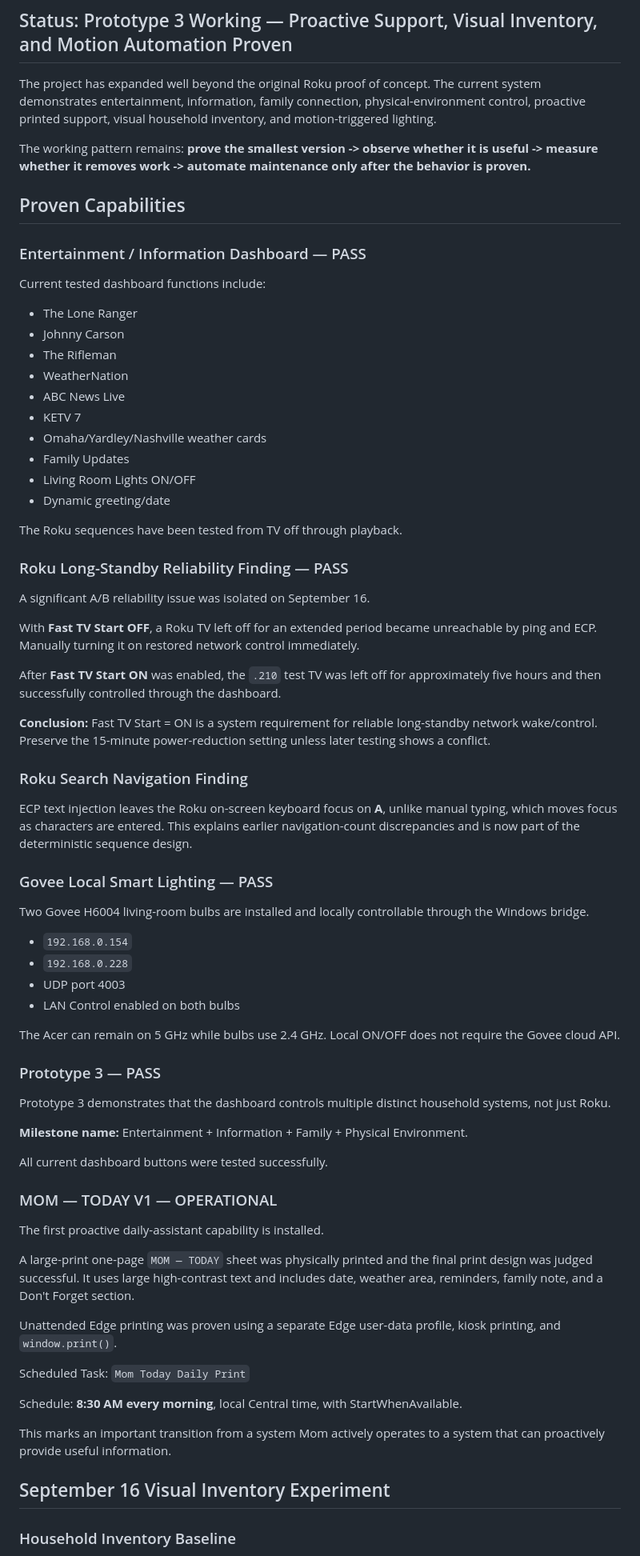
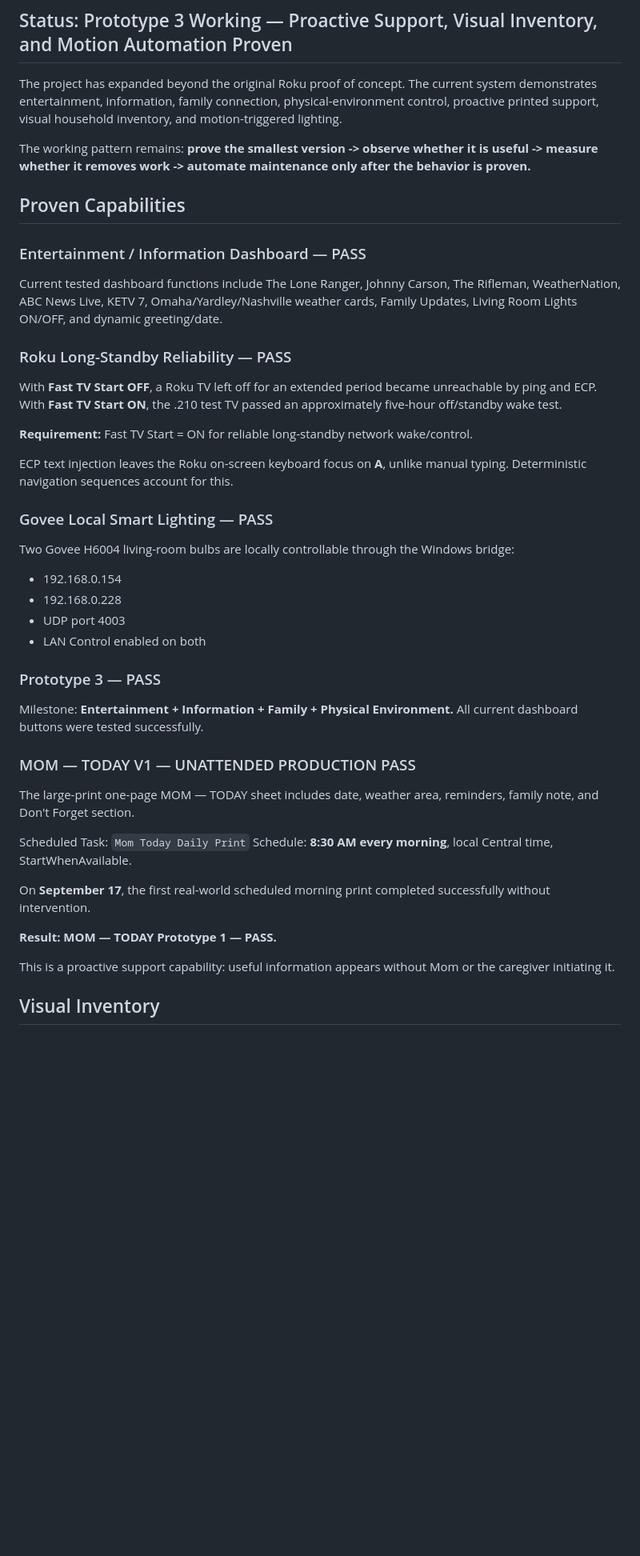
Before and after one commit to Kohlbek/mom-dashboard-test, a Markdown page: docs/project-status.md, the part around one of its changes. Shown at 80% size. Drawn GitHub-style; blank space fills up the shorter version.

```diff
--- a/docs/project-status.md
+++ b/docs/project-status.md
@@ -4,7 +4,7 @@ _Last updated: September 16, 2026_
 
 ## Status: Prototype 3 Working — Proactive Support, Visual Inventory, and Motion Automation Proven
 
-The project has expanded well beyond the original Roku proof of concept. The current system demonstrates entertainment, information, family connection, physical-environment control, proactive printed support, visual household inventory, and motion-triggered lighting.
+The project has expanded beyond the original Roku proof of concept. The current system demonstrates entertainment, information, family connection, physical-environment control, proactive printed support, visual household inventory, and motion-triggered lighting.
 
 The working pattern remains: **prove the smallest version -> observe whether it is useful -> measure whether it removes work -> automate maintenance only after the behavior is proven.**
 
@@ -12,69 +12,40 @@ The working pattern remains: **prove the smallest version -> observe whether it
 
 ### Entertainment / Information Dashboard — PASS
 
-Current tested dashboard functions include:
+Current tested dashboard functions include The Lone Ranger, Johnny Carson, The Rifleman, WeatherNation, ABC News Live, KETV 7, Omaha/Yardley/Nashville weather cards, Family Updates, Living Room Lights ON/OFF, and dynamic greeting/date.
 
-- The Lone Ranger
-- Johnny Carson
-- The Rifleman
-- WeatherNation
-- ABC News Live
-- KETV 7
-- Omaha/Yardley/Nashville weather cards
-- Family Updates
-- Living Room Lights ON/OFF
-- Dynamic greeting/date
+### Roku Long-Standby Reliability — PASS
 
-The Roku sequences have been tested from TV off through playback.
+With **Fast TV Start OFF**, a Roku TV left off for an extended period became unreachable by ping and ECP. With **Fast TV Start ON**, the .210 test TV passed an approximately five-hour off/standby wake test.
 
-### Roku Long-Standby Reliability Finding — PASS
+**Requirement:** Fast TV Start = ON for reliable long-standby network wake/control.
 
-A significant A/B reliability issue was isolated on September 16.
-
-With **Fast TV Start OFF**, a Roku TV left off for an extended period became unreachable by ping and ECP. Manually turning it on restored network control immediately.
-
-After **Fast TV Start ON** was enabled, the `.210` test TV was left off for approximately five hours and then successfully controlled through the dashboard.
-
-**Conclusion:** Fast TV Start = ON is a system requirement for reliable long-standby network wake/control. Preserve the 15-minute power-reduction setting unless later testing shows a conflict.
-
-### Roku Search Navigation Finding
-
-ECP text injection leaves the Roku on-screen keyboard focus on **A**, unlike manual typing, which moves focus as characters are entered. This explains earlier navigation-count discrepancies and is now part of the deterministic sequence design.
+ECP text injection leaves the Roku on-screen keyboard focus on **A**, unlike manual typing. Deterministic navigation sequences account for this.
 
 ### Govee Local Smart Lighting — PASS
 
-Two Govee H6004 living-room bulbs are installed and locally controllable through the Windows bridge.
-
-- `192.168.0.154`
-- `192.168.0.228`
+Two Govee H6004 living-room bulbs are locally controllable through the Windows bridge:
+- 192.168.0.154
+- 192.168.0.228
 - UDP port 4003
-- LAN Control enabled on both bulbs
-
-The Acer can remain on 5 GHz while bulbs use 2.4 GHz. Local ON/OFF does not require the Govee cloud API.
+- LAN Control enabled on both
 
 ### Prototype 3 — PASS
 
-Prototype 3 demonstrates that the dashboard controls multiple distinct household systems, not just Roku.
+Milestone: **Entertainment + Information + Family + Physical Environment.** All current dashboard buttons were tested successfully.
 
-**Milestone name:** Entertainment + Information + Family + Physical Environment.
+### MOM — TODAY V1 — UNATTENDED PRODUCTION PASS
 
-All current dashboard buttons were tested successfully.
-
-### MOM — TODAY V1 — OPERATIONAL
-
-The first proactive daily-assistant capability is installed.
-
-A large-print one-page `MOM — TODAY` sheet was physically printed and the final print design was judged successful. It uses large high-contrast text and includes date, weather area, reminders, family note, and a Don't Forget section.
-
-Unattended Edge printing was proven using a separate Edge user-data profile, kiosk printing, and `window.print()`.
+The large-print one-page MOM — TODAY sheet includes date, weather area, reminders, family note, and Don't Forget section.
 
 Scheduled Task: `Mom Today Daily Print`
+Schedule: **8:30 AM every morning**, local Central time, StartWhenAvailable.
 
-Schedule: **8:30 AM every morning**, local Central time, with StartWhenAvailable.
+On **September 17**, the first real-world scheduled morning print completed successfully without intervention.
 
-This marks an important transition from a system Mom actively operates to a system that can proactively provide useful information.
+**Result: MOM — TODAY Prototype 1 — PASS.**
 
-## September 16 Visual Inventory Experiment
+This is a proactive support capability: useful information appears without Mom or the caregiver initiating it.
 
-### Household Inventory Baseline
+## Visual Inventory
 
```
Also changed, not shown: other parts of docs/project-status.md (+70 -79 lines).
